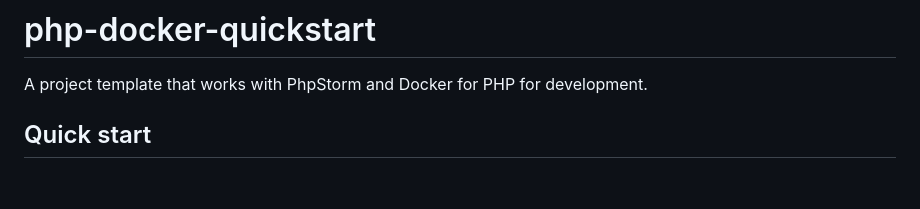
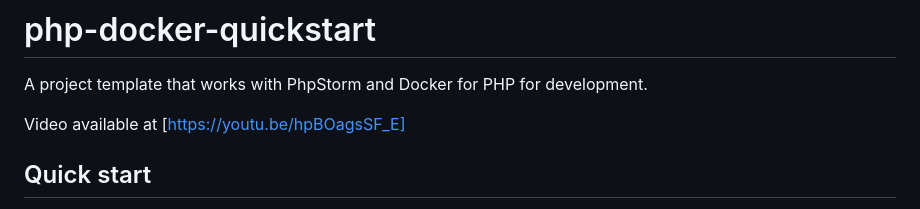
Before and after one commit to jstormes/php-docker-quickstart, a Markdown page: README.md, the part around the change. GitHub-like rendering; blank space fills up the shorter version.

Commit message:
YouTube link

```diff
--- a/README.md
+++ b/README.md
@@ -1,6 +1,8 @@
 # php-docker-quickstart
 A project template that works with PhpStorm and Docker for PHP for
 development.
+
+Video available at [https://youtu.be/hpBOagsSF_E]
 
 ## Quick start
 
```
